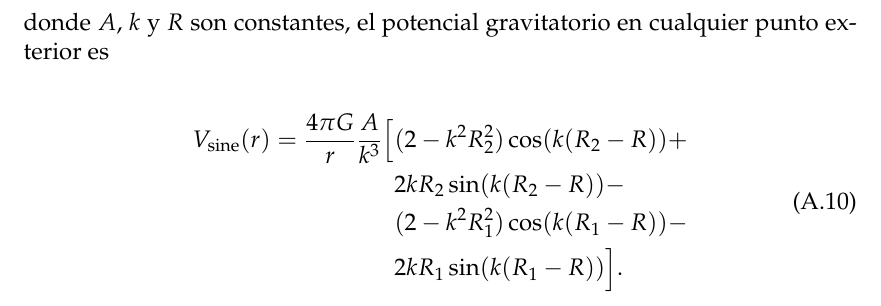
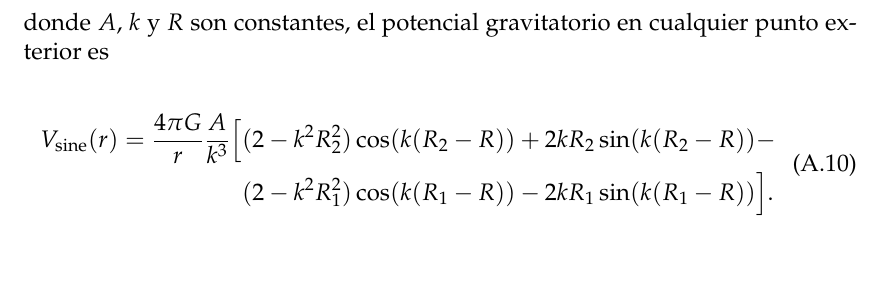
Before and after one commit to santisoler/phd-thesis, a LaTeX thesis (thesis/thesis.tex, which reads thesis/chapters/appendix.tex): part of page 73 of 79, cut so that both start at the same text, the shorter picture padded with empty space. Compiled offline with pdfLaTeX.

Commit message:
Remove some splits on appendix equation

```diff
--- a/thesis/chapters/appendix.tex
+++ b/thesis/chapters/appendix.tex
@@ -112,10 +112,8 @@ cualquier punto exterior es
 \begin{equation}
     \begin{split}
         V_\text{sine}(r) = \frac{4\pi G}{r} \frac{A}{k^3} \Big[
-    & (2 - k^2 R_2^2) \cos(k(R_2 - R)) + \\
-    & 2 k R_2 \sin(k(R_2 - R)) - \\
-    & (2 - k^2 R_1^2) \cos(k(R_1 - R)) - \\
-    & 2 k R_1 \sin(k(R_1 - R))
+    & (2 - k^2 R_2^2) \cos(k(R_2 - R)) + 2 k R_2 \sin(k(R_2 - R)) - \\
+    & (2 - k^2 R_1^2) \cos(k(R_1 - R)) - 2 k R_1 \sin(k(R_1 - R))
     \Big].
     \end{split}
 \end{equation}
```
